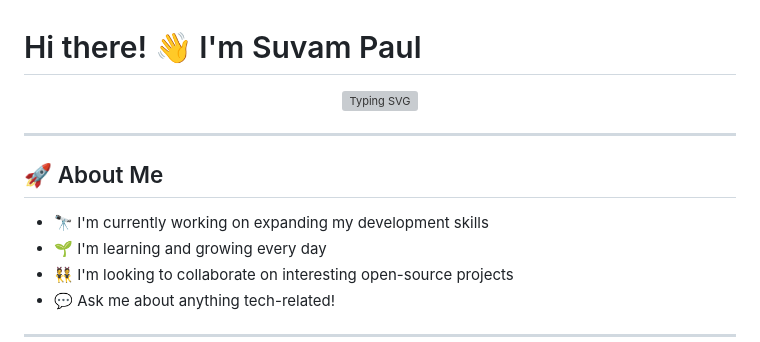
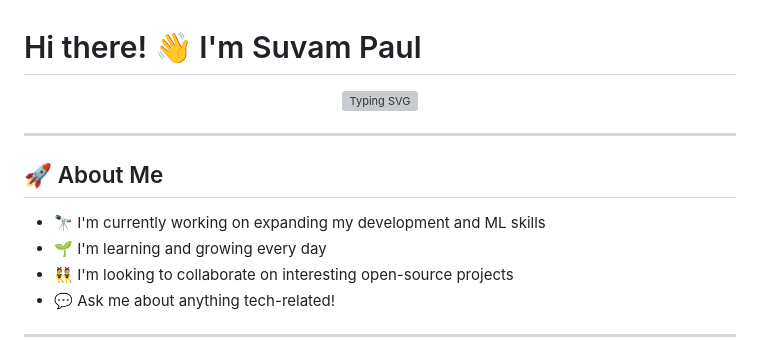
Before and after one commit to Suvam-paul145/Suvam-paul145, a Markdown page: README.md, the part around one of its changes. Rendered like a GitHub page; grey boxes are pictures that could not be loaded.

```diff
--- a/README.md
+++ b/README.md
@@ -8,7 +8,7 @@
 
 ## 🚀 About Me
 
-- 🔭 I'm currently working on expanding my development skills
+- 🔭 I'm currently working on expanding my development and ML skills
 - 🌱 I'm learning and growing every day
 - 👯 I'm looking to collaborate on interesting open-source projects
 - 💬 Ask me about anything tech-related!
```
Also changed, not shown: other parts of README.md (+17 -7 lines).
